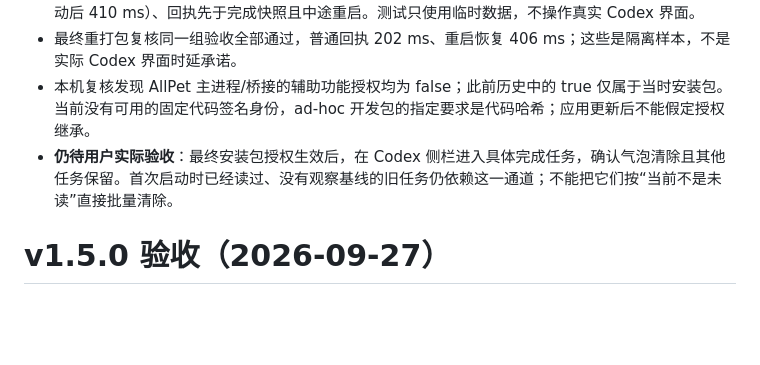
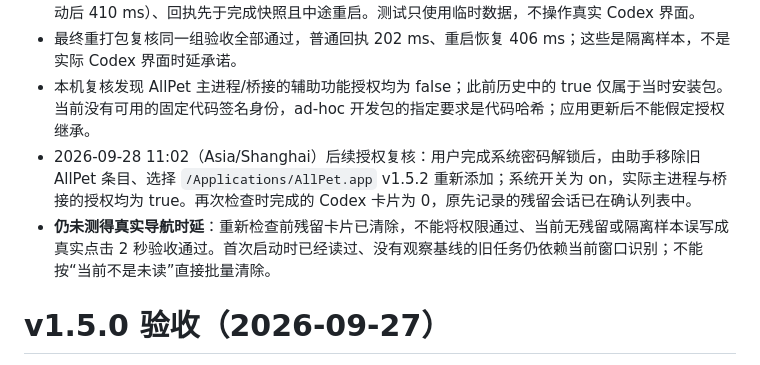
Before and after one commit to haverainlilili/all-pet, a Markdown page: docs/平台行为验收.md, the part around the change. Drawn GitHub-style; blank space fills up the shorter version.

```diff
--- a/docs/平台行为验收.md
+++ b/docs/平台行为验收.md
@@ -6,7 +6,8 @@
 - 隔离成品进程通过：未读保留、普通回执清除（608 ms）、确认后重启不恢复、退出期间已读恢复（启动后 410 ms）、回执先于完成快照且中途重启。测试只使用临时数据，不操作真实 Codex 界面。
 - 最终重打包复核同一组验收全部通过，普通回执 202 ms、重启恢复 406 ms；这些是隔离样本，不是实际 Codex 界面时延承诺。
 - 本机复核发现 AllPet 主进程/桥接的辅助功能授权均为 false；此前历史中的 true 仅属于当时安装包。当前没有可用的固定代码签名身份，ad-hoc 开发包的指定要求是代码哈希；应用更新后不能假定授权继承。
-- **仍待用户实际验收**：最终安装包授权生效后，在 Codex 侧栏进入具体完成任务，确认气泡清除且其他任务保留。首次启动时已经读过、没有观察基线的旧任务仍依赖这一通道；不能把它们按“当前不是未读”直接批量清除。
+- 2026-09-28 11:02（Asia/Shanghai）后续授权复核：用户完成系统密码解锁后，由助手移除旧 AllPet 条目、选择 `/Applications/AllPet.app` v1.5.2 重新添加；系统开关为 on，实际主进程与桥接的授权均为 true。再次检查时完成的 Codex 卡片为 0，原先记录的残留会话已在确认列表中。
+- **仍未测得真实导航时延**：重新检查前残留卡片已清除，不能将权限通过、当前无残留或隔离样本误写成真实点击 2 秒验收通过。首次启动时已经读过、没有观察基线的旧任务仍依赖当前窗口识别；不能按“当前不是未读”直接批量清除。
 
 # v1.5.0 验收（2026-09-27）
 
```
Also changed, not shown: docs/功能设计说明.md (+1 -1 lines).
